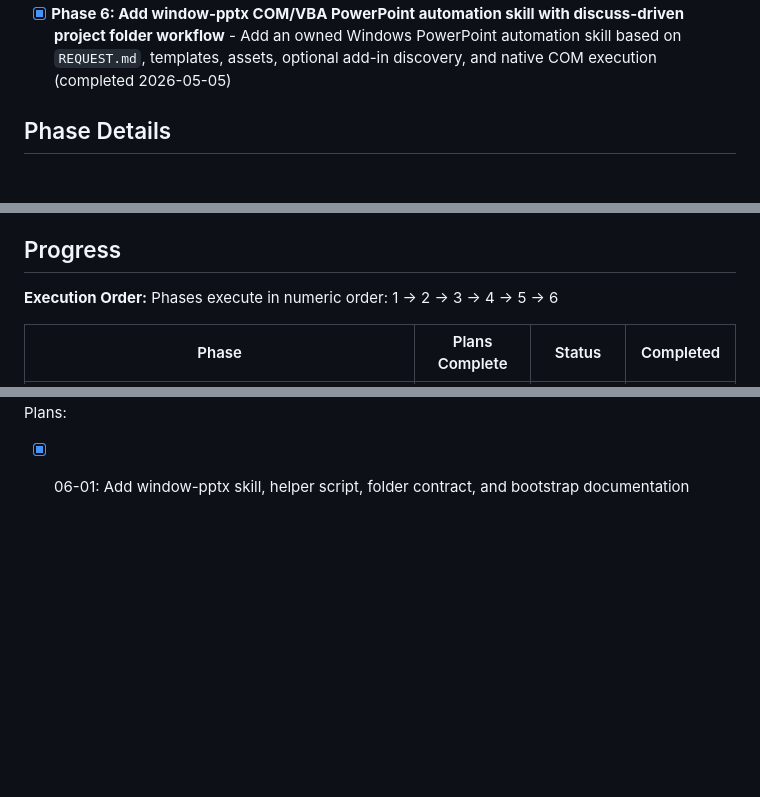
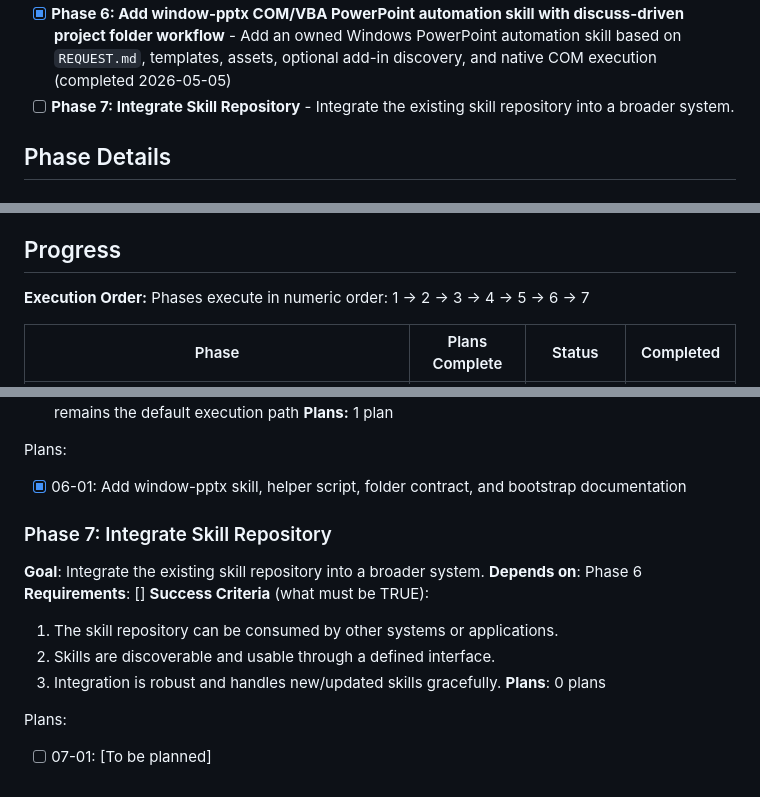
Before and after one commit to TobeMagic/aimagician-skills, a Markdown page: .planning/ROADMAP.md, 3 parts joined by grey strips. Drawn GitHub-style; blank space fills up the shorter version.

Commit message:
docs(07-integrate-skill-repository): create phase plan

```diff
--- a/.planning/ROADMAP.md
+++ b/.planning/ROADMAP.md
@@ -18,6 +18,7 @@ Decimal phases appear between their surrounding integers in numeric order.
 - [x] **Phase 4: Gemini and Plugins** - Add Gemini-native output plus capability-aware plugin and extension handling (completed 2026-03-14)
 - [x] **Phase 5: Verification and Release UX** - Add doctor/list/report flows and finish the bootstrap experience (completed 2026-03-14)
 - [x] **Phase 6: Add window-pptx COM/VBA PowerPoint automation skill with discuss-driven project folder workflow** - Add an owned Windows PowerPoint automation skill based on `REQUEST.md`, templates, assets, optional add-in discovery, and native COM execution (completed 2026-05-05)
+- [ ] **Phase 7: Integrate Skill Repository** - Integrate the existing skill repository into a broader system.
 
 ## Phase Details
 
@@ -102,7 +103,7 @@ Plans:
 ## Progress
 
 **Execution Order:**
-Phases execute in numeric order: 1 -> 2 -> 3 -> 4 -> 5 -> 6
+Phases execute in numeric order: 1 -> 2 -> 3 -> 4 -> 5 -> 6 -> 7
 
 | Phase | Plans Complete | Status | Completed |
 |-------|----------------|--------|-----------|
@@ -127,3 +129,16 @@ Phases execute in numeric order: 1 -> 2 -> 3 -> 4 -> 5 -> 6
 
 Plans:
 - [x] 06-01: Add window-pptx skill, helper script, folder contract, and bootstrap documentation
+
+### Phase 7: Integrate Skill Repository
+**Goal**: Integrate the existing skill repository into a broader system.
+**Depends on**: Phase 6
+**Requirements**: []
+**Success Criteria** (what must be TRUE):
+  1. The skill repository can be consumed by other systems or applications.
+  2. Skills are discoverable and usable through a defined interface.
+  3. Integration is robust and handles new/updated skills gracefully.
+**Plans**: 0 plans
+
+Plans:
+- [ ] 07-01: [To be planned]
```
Also changed, not shown: other parts of .planning/ROADMAP.md (+1 -0 lines), 1 other file.
